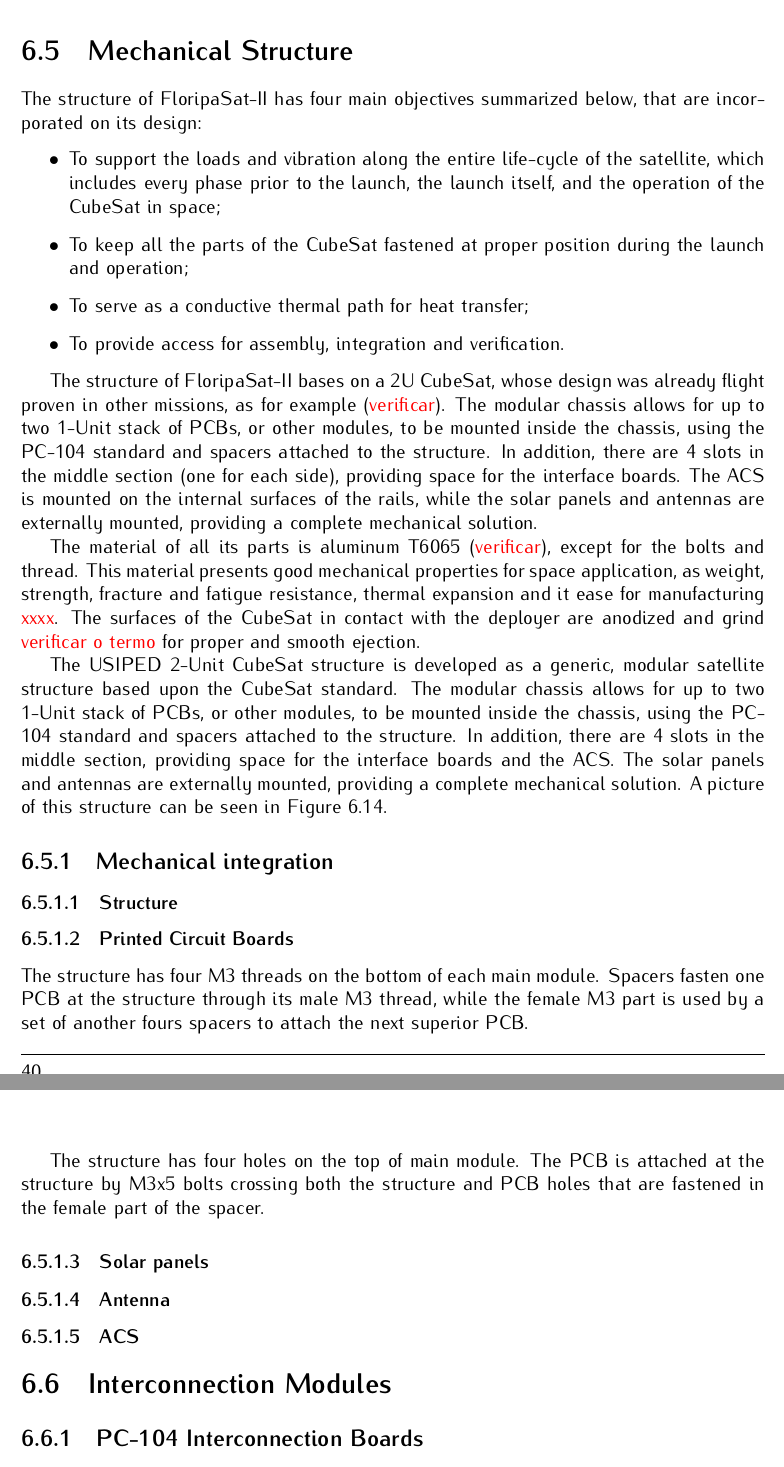
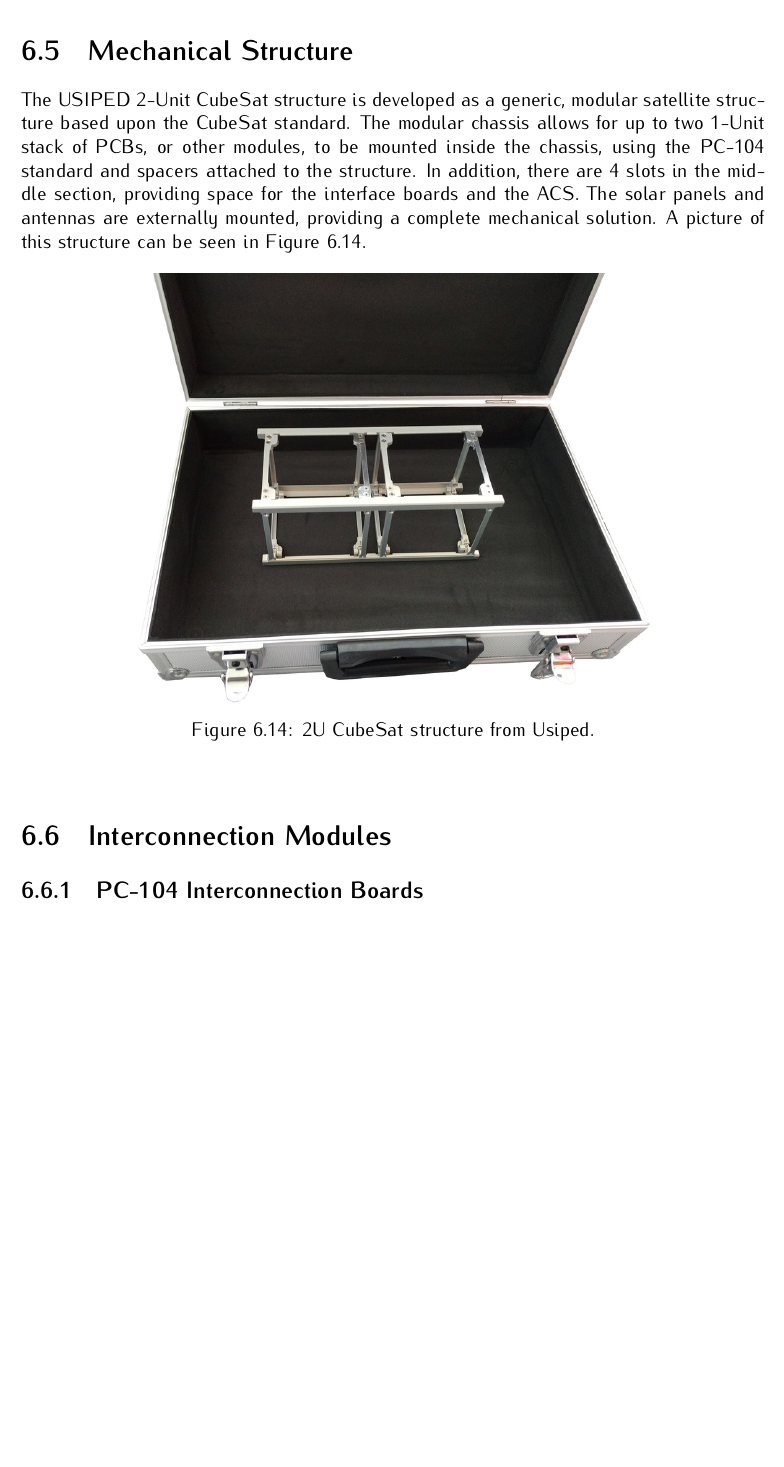
Before and after one commit to spacelab-ufsc/floripasat2-doc, a LaTeX thesis (main.tex, which reads chapters/subsystems.tex): two parts of pages 54 and 55 of 102 before the commit and part of page 54 of 102 after it, the two joined at a grey line, cut so that both start at the same text, the shorter picture padded with empty space. Compiled offline with pdfLaTeX.

Commit message:
subsystems: Update Mechanical Structure

```diff
--- a/chapters/subsystems.tex
+++ b/chapters/subsystems.tex
@@ -230,61 +230,15 @@
 
 \section{Mechanical Structure}
 
-The structure of FloripaSat-II has four main objectives summarized below, that are incorporated on its design:
-
-\begin{itemize}
-	\item To support the loads and vibration along the entire life-cycle of the satellite, which includes every phase prior to the launch, the launch itself, and the operation of the CubeSat in space;
-	\item To keep all the parts of the CubeSat fastened at proper position during the launch and operation;
-	\item To serve as a conductive thermal path for heat transfer;
-	\item To provide access for assembly, integration and verification.
-\end{itemize}
-
-The structure of FloripaSat-II bases on a 2U CubeSat, whose design was already flight proven in other missions, as for example (\textcolor{red}{verificar}). The modular chassis allows for up to two 1-Unit stack of PCBs, or other modules, to be mounted inside the chassis, using the PC-104 standard and spacers attached to the structure. In addition, there are 4 slots in the middle section (one for each side), providing space for the interface boards. The ACS is mounted on the internal surfaces of the rails, while the solar panels and antennas are externally mounted, providing a complete mechanical solution.
-
-The material of all its parts is aluminum T6065 (\textcolor{red}{verificar}), except for the bolts and thread. This material presents good mechanical properties for space application, as weight, strength, fracture and fatigue resistance, thermal expansion and it ease for manufacturing \textcolor{red}{xxxx}. The surfaces of the CubeSat in contact with the deployer are anodized and grind \textcolor{red}{verificar o termo} for proper and smooth ejection. %todo The main views of the assembled structure is presented in \autoref{fig:structure_views}, as well as one exploded view.
-
-%todo: colocar aqui um total de 5 imagens: 3 vistas principais da estrutura montada com as dimensões principais em mm (topo-100x100, lateral1-230x100, lateral2-230x100), 1 vista isometrica montada e 1 vista isometrica explodida.}
-
-%todo
-%An orthogonal reference frame is placed in the geometric center of the CubeSat \textcolor{red}{nao precisa ser no centro, mas dizer onde está}. The +X axis points towards the \textcolor{red}{colocar aqui algo que identifique, como por exemplo antena maior, placa de interface,... Verificar o CDS!!}, the +Y axis is towards \textcolor{red}{XXX} and the +Z axis is \textcolor{red}{XXX}.
-
 The USIPED 2-Unit CubeSat structure is developed as a generic, modular satellite structure based upon the CubeSat standard. The modular chassis allows for up to two 1-Unit stack of PCBs, or other modules, to be mounted inside the chassis, using the PC-104 standard and spacers attached to the structure. In addition, there are 4 slots in the middle section, providing space for the interface boards and the ACS. The solar panels and antennas are externally mounted, providing a complete mechanical solution. A picture of this structure can be seen in \autoref{fig:usiped-structure}.
 
 \begin{figure}[!ht]
-	\begin{center}
-		\includegraphics[width=0.7\textwidth]{figures/usiped-2u-structure.jpg}
-		\caption{2U CubeSat structure from Usiped.}
-		\label{fig:usiped-structure}
-	\end{center}
+    \begin{center}
+        \includegraphics[width=0.7\textwidth]{figures/usiped-2u-structure.jpg}
+        \caption{2U CubeSat structure from Usiped.}
+        \label{fig:usiped-structure}
+    \end{center}
 \end{figure}
-
-
-\subsection{Mechanical integration}
-
-\subsubsection{Structure}
-
-\subsubsection{Printed Circuit Boards}
-
-The structure has four M3 threads on the bottom of each main module. Spacers fasten one PCB at the structure through its male M3 thread, while the female M3 part is used by a set of another fours spacers to attach the next superior PCB. %TODO: Figure XX shows it.
-
-%\textcolor{red}{colocar aqui 1 figura da fixacao na parte de baixo. Obs.: acho q seria melhor uma vista "explodida" de um pcb e espaçadores}
-
-The structure has four holes on the top of main module. The PCB is attached at the structure by M3x5 bolts crossing both the structure and PCB holes that are fastened in the female part of the spacer. %todo Figure \textcolor{red}{XXXX} shows it.
-
-%\textcolor{red}{colocar aqui 1 figura da fixacao na parte de cima. Obs.: acho q seria melhor uma vista "explodida"}
-
-%Para finalizar, seria importante trazer uma visao superior com as cotas dos furos
-
-\subsubsection{Solar panels}
-
-%todo The structure has a total of 10 main sides, according to Figure \textcolor{XXXXX}. There are a total of four \textcolor{red}{verificar a rosca} on each side to integrate the solar panels. %todo descrever como fixa.
-
-\subsubsection{Antenna}
-
-%todo
-\subsubsection{ACS}
-
-%todo
 
 \section{Interconnection Modules}
 
```
